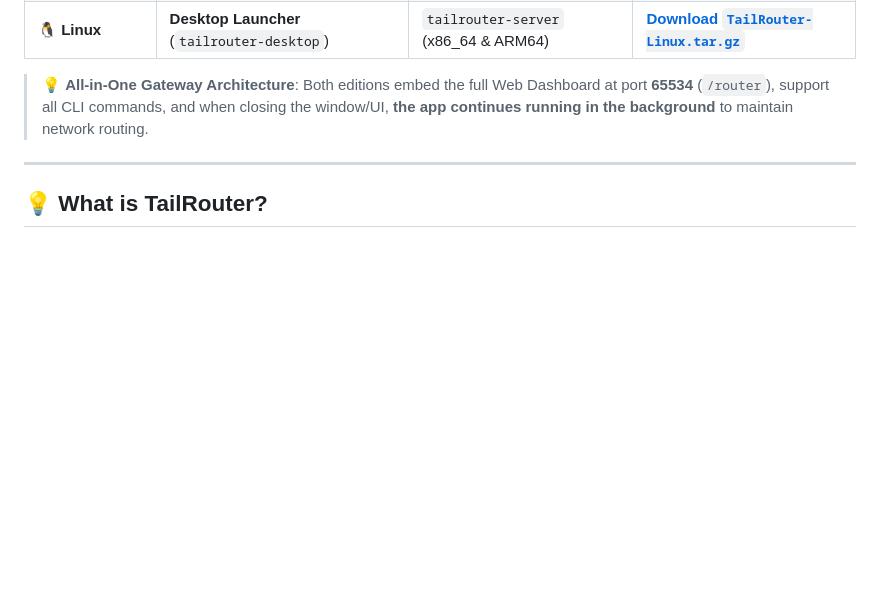
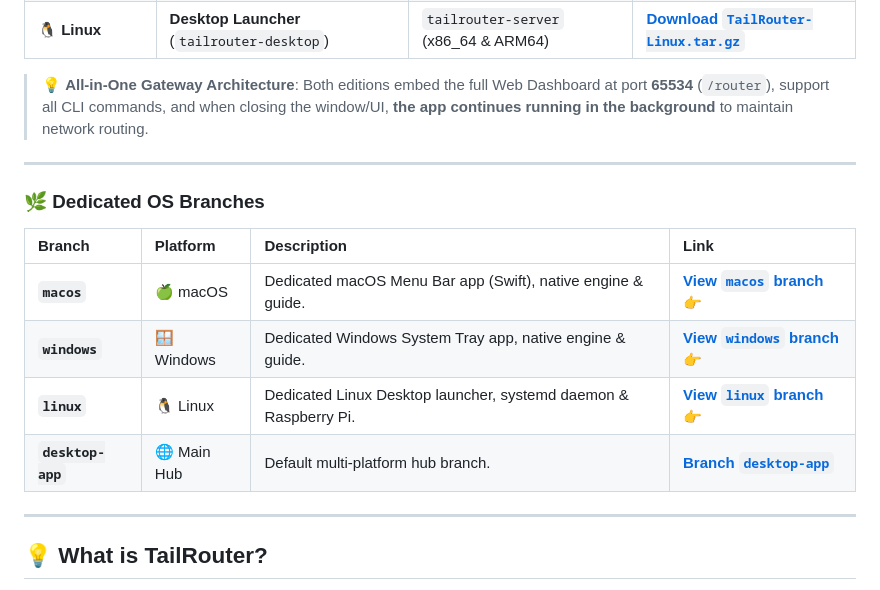
Before and after one commit to giangsamne/TailRouter, a Markdown page: README.md, the part around the change. GitHub-like rendering; blank space fills up the shorter version.

```diff
--- a/README.md
+++ b/README.md
@@ -28,6 +28,17 @@ Download standalone native executables — double-click to run:
 | 🐧 **Linux** | **Desktop Launcher** (`tailrouter-desktop`) | `tailrouter-server` (x86_64 & ARM64) | [**Download `TailRouter-Linux.tar.gz`**](https://github.com/giangsamne/TailRouter/releases/download/v2.0.0/TailRouter-Linux.tar.gz) |
 
 > 💡 **All-in-One Gateway Architecture**: Both editions embed the full Web Dashboard at port **65534** (`/router`), support all CLI commands, and when closing the window/UI, **the app continues running in the background** to maintain network routing.
+
+---
+
+### 🌿 Dedicated OS Branches
+
+| Branch | Platform | Description | Link |
+| :--- | :--- | :--- | :--- |
+| **`macos`** | 🍏 macOS | Dedicated macOS Menu Bar app (Swift), native engine & guide. | [**View `macos` branch 👉**](https://github.com/giangsamne/TailRouter/tree/macos) |
+| **`windows`** | 🪟 Windows | Dedicated Windows System Tray app, native engine & guide. | [**View `windows` branch 👉**](https://github.com/giangsamne/TailRouter/tree/windows) |
+| **`linux`** | 🐧 Linux | Dedicated Linux Desktop launcher, systemd daemon & Raspberry Pi. | [**View `linux` branch 👉**](https://github.com/giangsamne/TailRouter/tree/linux) |
+| **`desktop-app`** | 🌐 Main Hub | Default multi-platform hub branch. | [**Branch `desktop-app`**](https://github.com/giangsamne/TailRouter/tree/desktop-app) |
 
 ---
 
```
Also changed, not shown: README_VI.md (+11 -0 lines).
